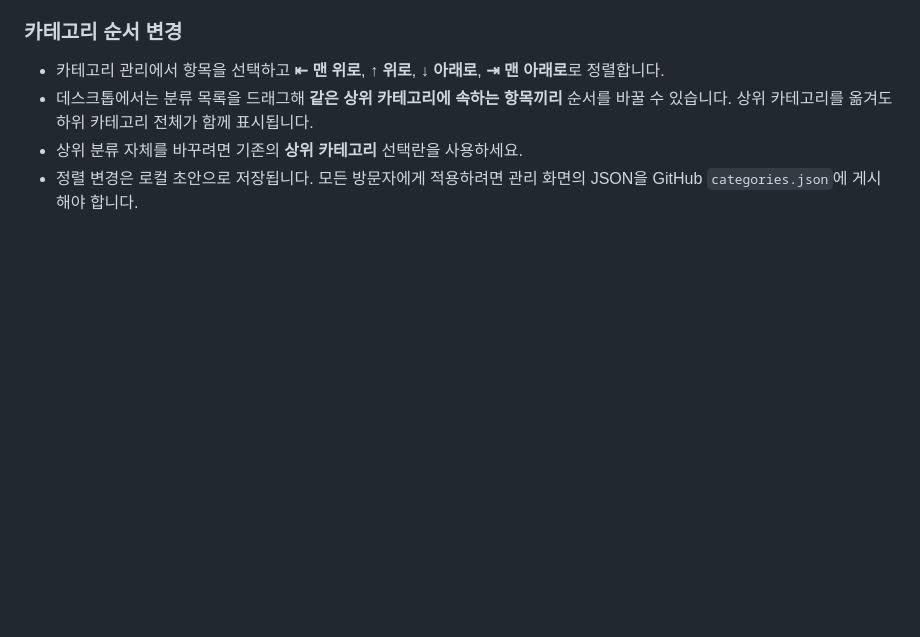
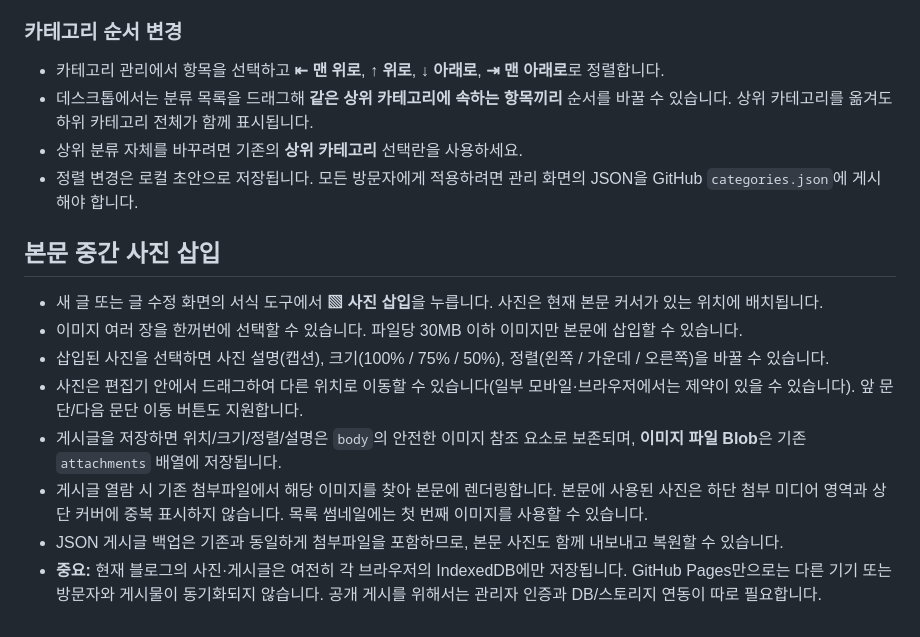
Before and after one commit to FreiJYun/LIBER, a Markdown page: README.md, the part around the change. Drawn GitHub-style; blank space fills up the shorter version.

Commit message:
docs: inline image authoring, captions and persistence

```diff
--- a/README.md
+++ b/README.md
@@ -106,3 +106,15 @@ python -m http.server 8000
 - 데스크톱에서는 분류 목록을 드래그해 **같은 상위 카테고리에 속하는 항목끼리** 순서를 바꿀 수 있습니다. 상위 카테고리를 옮겨도 하위 카테고리 전체가 함께 표시됩니다.
 - 상위 분류 자체를 바꾸려면 기존의 **상위 카테고리** 선택란을 사용하세요.
 - 정렬 변경은 로컬 초안으로 저장됩니다. 모든 방문자에게 적용하려면 관리 화면의 JSON을 GitHub `categories.json`에 게시해야 합니다.
+
+
+## 본문 중간 사진 삽입
+
+- 새 글 또는 글 수정 화면의 서식 도구에서 **▧ 사진 삽입**을 누릅니다. 사진은 현재 본문 커서가 있는 위치에 배치됩니다.
+- 이미지 여러 장을 한꺼번에 선택할 수 있습니다. 파일당 30MB 이하 이미지만 본문에 삽입할 수 있습니다.
+- 삽입된 사진을 선택하면 사진 설명(캡션), 크기(100% / 75% / 50%), 정렬(왼쪽 / 가운데 / 오른쪽)을 바꿀 수 있습니다.
+- 사진은 편집기 안에서 드래그하여 다른 위치로 이동할 수 있습니다(일부 모바일·브라우저에서는 제약이 있을 수 있습니다). 앞 문단/다음 문단 이동 버튼도 지원합니다.
+- 게시글을 저장하면 위치/크기/정렬/설명은 `body`의 안전한 이미지 참조 요소로 보존되며, **이미지 파일 Blob**은 기존 `attachments` 배열에 저장됩니다.
+- 게시글 열람 시 기존 첨부파일에서 해당 이미지를 찾아 본문에 렌더링합니다. 본문에 사용된 사진은 하단 첨부 미디어 영역과 상단 커버에 중복 표시하지 않습니다. 목록 썸네일에는 첫 번째 이미지를 사용할 수 있습니다.
+- JSON 게시글 백업은 기존과 동일하게 첨부파일을 포함하므로, 본문 사진도 함께 내보내고 복원할 수 있습니다.
+- **중요:** 현재 블로그의 사진·게시글은 여전히 각 브라우저의 IndexedDB에만 저장됩니다. GitHub Pages만으로는 다른 기기 또는 방문자와 게시물이 동기화되지 않습니다. 공개 게시를 위해서는 관리자 인증과 DB/스토리지 연동이 따로 필요합니다.
```
